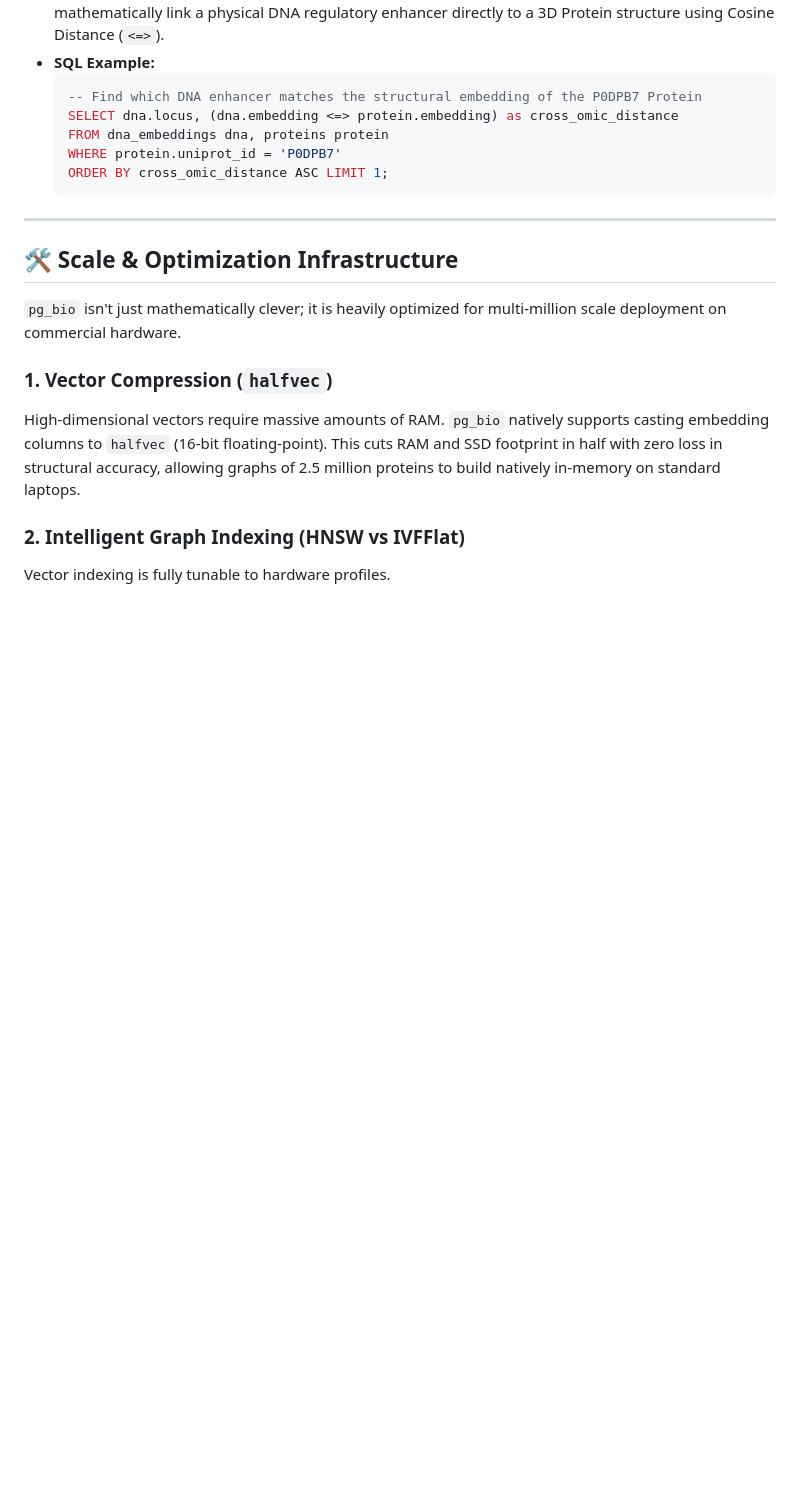
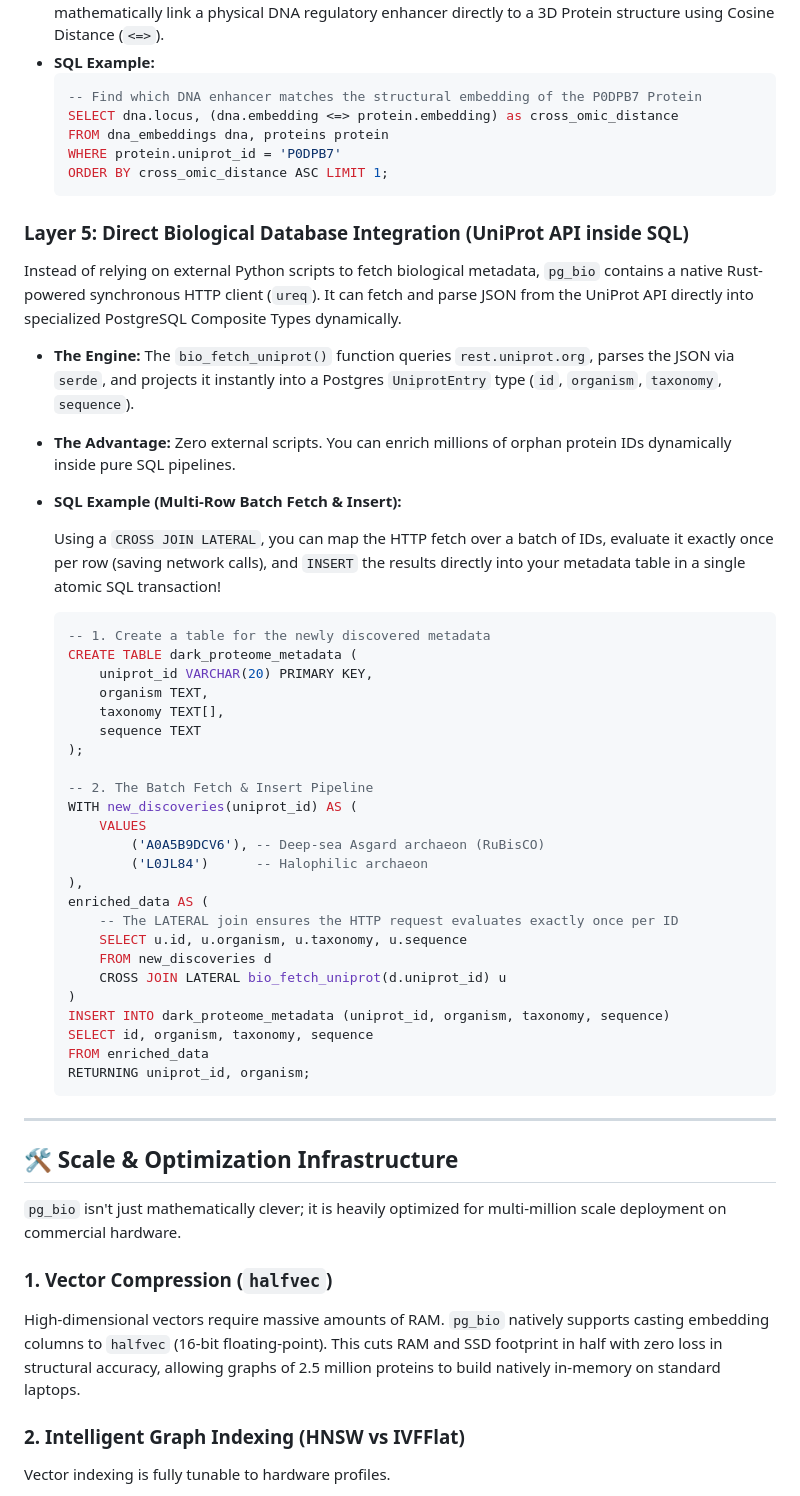
Before and after one commit to jonatas/pg_bio, a Markdown page: README.md, the part around the change. GitHub-like rendering; blank space fills up the shorter version.

Commit message:
docs: Add UniProt batch fetch pipeline examples to README

````diff
--- a/README.md
+++ b/README.md
@@ -75,6 +75,42 @@ Traditionally, DNA sequences and 3D Protein folds live in different worlds. `pg_
   ORDER BY cross_omic_distance ASC LIMIT 1;
   ```
 
+### Layer 5: Direct Biological Database Integration (UniProt API inside SQL)
+Instead of relying on external Python scripts to fetch biological metadata, `pg_bio` contains a native Rust-powered synchronous HTTP client (`ureq`). It can fetch and parse JSON from the UniProt API directly into specialized PostgreSQL Composite Types dynamically.
+
+* **The Engine:** The `bio_fetch_uniprot()` function queries `rest.uniprot.org`, parses the JSON via `serde`, and projects it instantly into a Postgres `UniprotEntry` type (`id`, `organism`, `taxonomy`, `sequence`).
+* **The Advantage:** Zero external scripts. You can enrich millions of orphan protein IDs dynamically inside pure SQL pipelines.
+* **SQL Example (Multi-Row Batch Fetch & Insert):**
+
+  Using a `CROSS JOIN LATERAL`, you can map the HTTP fetch over a batch of IDs, evaluate it exactly once per row (saving network calls), and `INSERT` the results directly into your metadata table in a single atomic SQL transaction!
+
+  ```sql
+  -- 1. Create a table for the newly discovered metadata
+  CREATE TABLE dark_proteome_metadata (
+      uniprot_id VARCHAR(20) PRIMARY KEY,
+      organism TEXT,
+      taxonomy TEXT[],
+      sequence TEXT
+  );
+
+  -- 2. The Batch Fetch & Insert Pipeline
+  WITH new_discoveries(uniprot_id) AS (
+      VALUES
+          ('A0A5B9DCV6'), -- Deep-sea Asgard archaeon (RuBisCO)
+          ('L0JL84')      -- Halophilic archaeon
+  ),
+  enriched_data AS (
+      -- The LATERAL join ensures the HTTP request evaluates exactly once per ID
+      SELECT u.id, u.organism, u.taxonomy, u.sequence
+      FROM new_discoveries d
+      CROSS JOIN LATERAL bio_fetch_uniprot(d.uniprot_id) u
+  )
+  INSERT INTO dark_proteome_metadata (uniprot_id, organism, taxonomy, sequence)
+  SELECT id, organism, taxonomy, sequence
+  FROM enriched_data
+  RETURNING uniprot_id, organism;
+  ```
+
 ---
 
 ## 🛠️ Scale & Optimization Infrastructure
````
